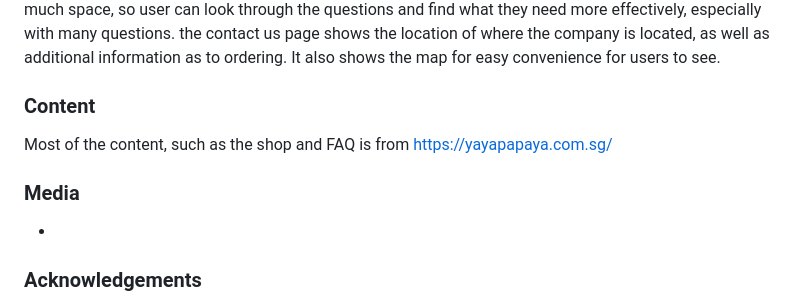
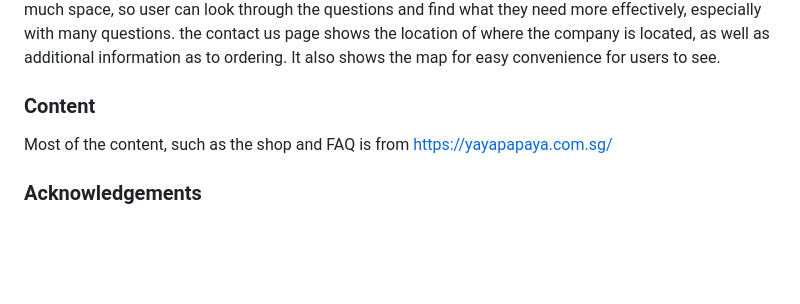
Before and after one commit to Klaris1234/assignment-1, a Markdown page: README.md, the part around the change. Drawn GitHub-style; blank space fills up the shorter version.

```diff
--- a/README.md
+++ b/README.md
@@ -29,7 +29,5 @@ the contact us page shows the location of where the company is located, as well
 
 ### Content
 Most of the content, such as the shop and FAQ is from https://yayapapaya.com.sg/
-### Media
--
 ### Acknowledgements
 I received inspirations for this project from https://mangabuddy.com/official, https://yayapapaya.com.sg/, and
```
